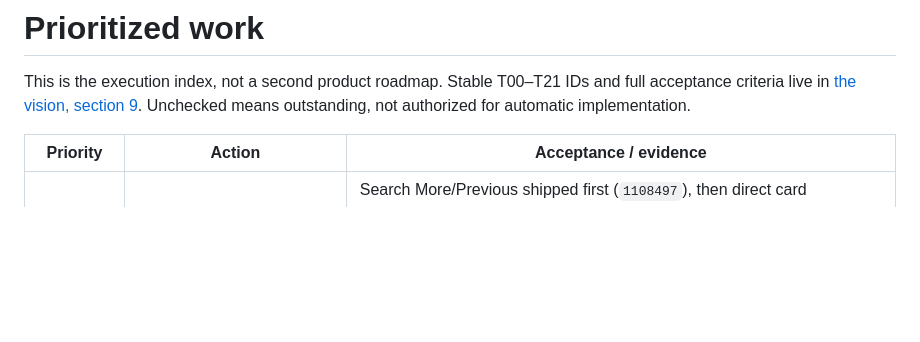
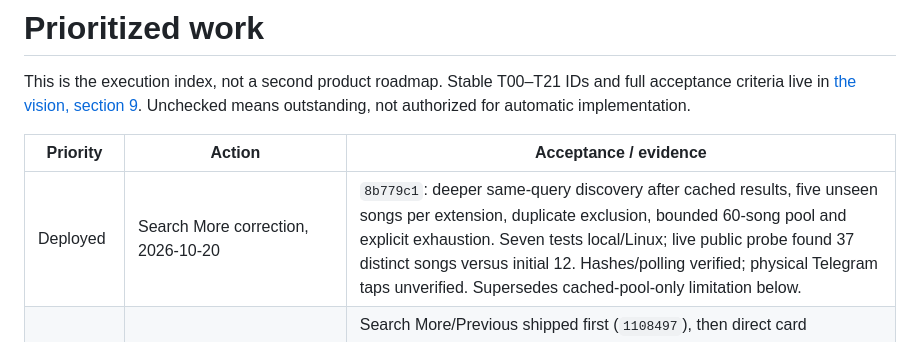
Before and after one commit to behrad00rad/LilCusin, a Markdown page: docs/TASKS.md, the part around the change. Drawn GitHub-style; blank space fills up the shorter version.

```diff
--- a/docs/TASKS.md
+++ b/docs/TASKS.md
@@ -6,6 +6,7 @@ Unchecked means outstanding, not authorized for automatic implementation.
 
 | Priority | Action | Acceptance / evidence |
 | --- | --- | --- |
+| Deployed | Search More correction, 2026-10-20 | `8b779c1`: deeper same-query discovery after cached results, five unseen songs per extension, duplicate exclusion, bounded 60-song pool and explicit exhaustion. Seven tests local/Linux; live public probe found 37 distinct songs versus initial 12. Hashes/polling verified; physical Telegram taps unverified. Supersedes cached-pool-only limitation below. |
 | Deployed | Terminal 3 Telegram search and music UX, 2026-10-20 | Search More/Previous shipped first (`1108497`), then direct card ratings/Get audio (`edf6e51`). Four search tests local/Linux; 17 local UX/chat cases covered including corrected layout expectations; three focused Linux checks. Hashes/polling verified; native 320/390px visual/tap checks remain. Existing reasons retained; fetched-pool paging only, not unlimited artist browsing. |
 | Local complete | Recommendation loop items 1-3, explicitly requested 2026-10-19 | [Contract and 185 affected tests](recommendation-loop-2026-10-19.md): private taste signals, durable queue/refill and owner-bound feedback; final 16-case chat rerun passed. Release preparation tracked in STATE; deployment requires approval. Friends' discovery, playlists and unsolicited delivery excluded. |
 | P0 | Close remaining T00/T01 release-baseline and live-journey gaps | Record current source/runtime identity and relevant flags/serving route without exposing configuration; a representative signed private-bot journey covers search, selection, cancellation, card sharing and delivery. Explicitly retain unavailable checks. Production changes require approval. |
```
Also changed, not shown: docs/STATE.md (+13 -0 lines).
